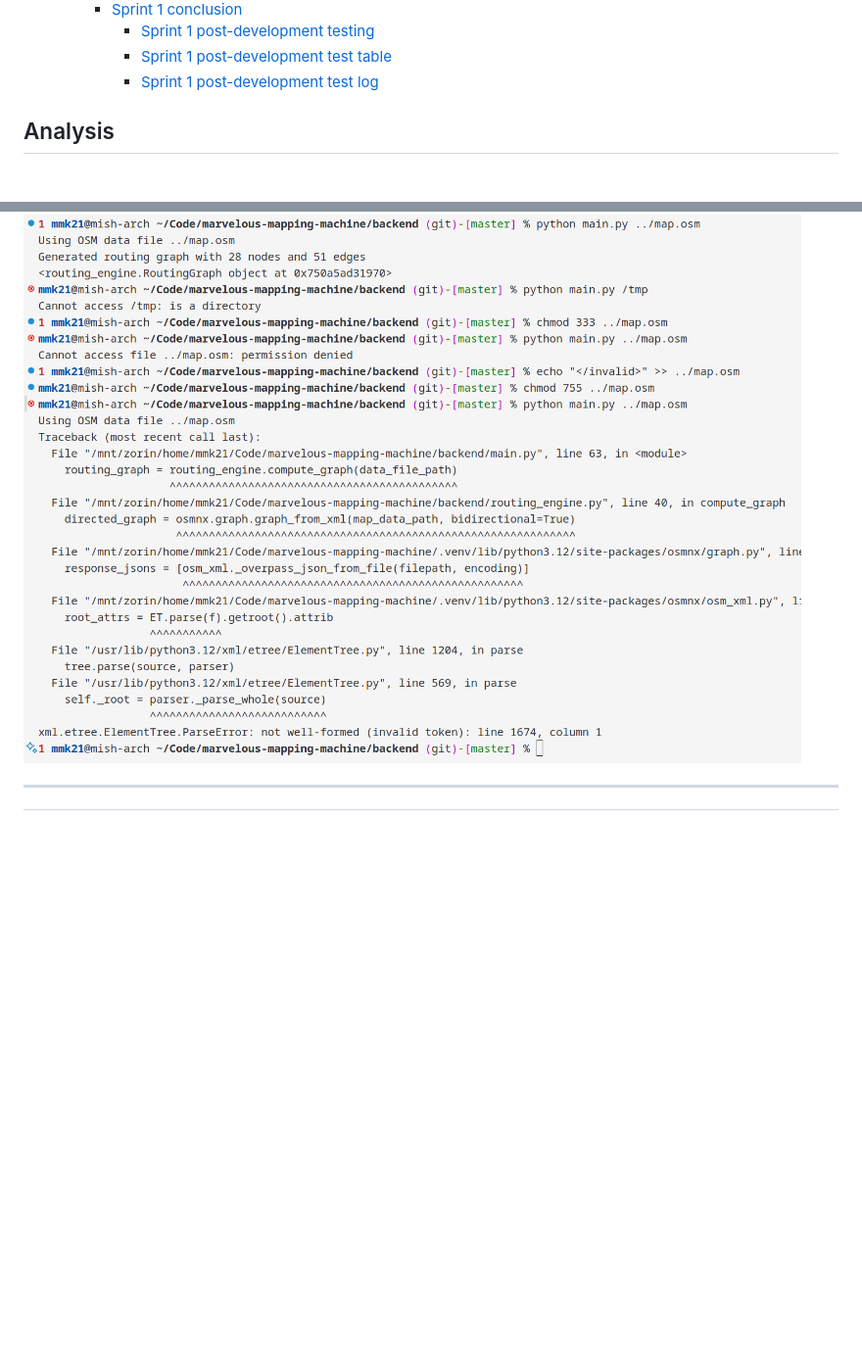
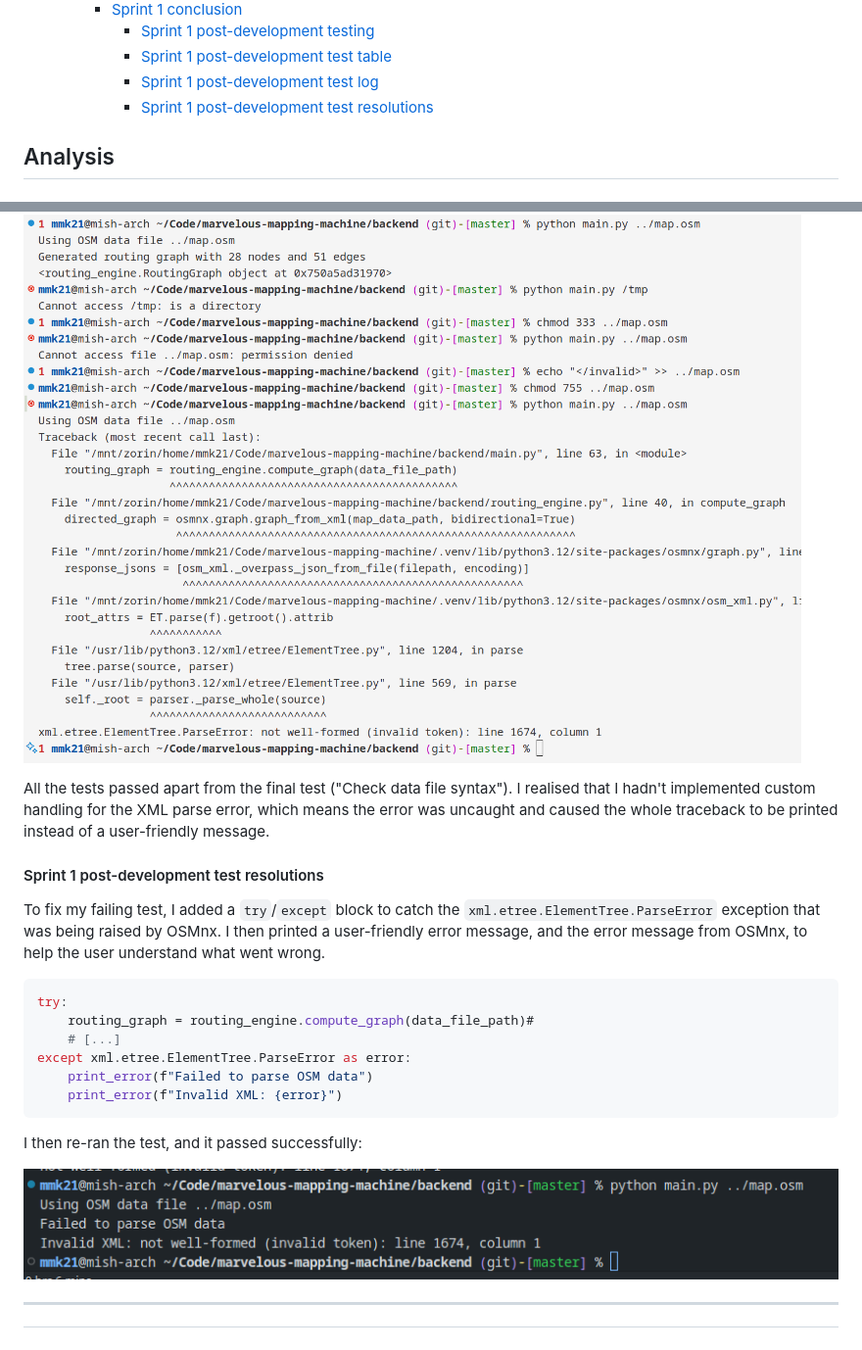
Before and after one commit to RandomSearch18/a-level-project, a Markdown page: docs/readme.md, 2 parts joined by grey strips. Shown: that part at 98% size. GitHub-like rendering; pictures changed too: docs/assets/sprint-1/testing-3.png (added); blank space fills up the shorter version.

````diff
--- a/docs/readme.md
+++ b/docs/readme.md
@@ -168,6 +168,7 @@ A-level Computer Science programming project
       - [Sprint 1 post-development testing](#sprint-1-post-development-testing)
       - [Sprint 1 post-development test table](#sprint-1-post-development-test-table)
       - [Sprint 1 post-development test log](#sprint-1-post-development-test-log)
+      - [Sprint 1 post-development test resolutions](#sprint-1-post-development-test-resolutions)
 
 ## Analysis
 
@@ -2070,6 +2071,25 @@ I used the same OSM data file that I used during development, as it fits the req
 
 ![Running the tests from my test table](assets/sprint-1/testing-2.png)
 
+All the tests passed apart from the final test ("Check data file syntax"). I realised that I hadn't implemented custom handling for the XML parse error, which means the error was uncaught and caused the whole traceback to be printed instead of a user-friendly message.
+
+#### Sprint 1 post-development test resolutions
+
+To fix my failing test, I added a `try`/`except` block to catch the `xml.etree.ElementTree.ParseError` exception that was being raised by OSMnx. I then printed a user-friendly error message, and the error message from OSMnx, to help the user understand what went wrong.
+
+```python
+try:
+    routing_graph = routing_engine.compute_graph(data_file_path)#
+    # [...]
+except xml.etree.ElementTree.ParseError as error:
+    print_error(f"Failed to parse OSM data")
+    print_error(f"Invalid XML: {error}")
+```
+
+I then re-ran the test, and it passed successfully:
+
+![](assets/sprint-1/testing-3.png)
+
 ---
 
 <div>
````
